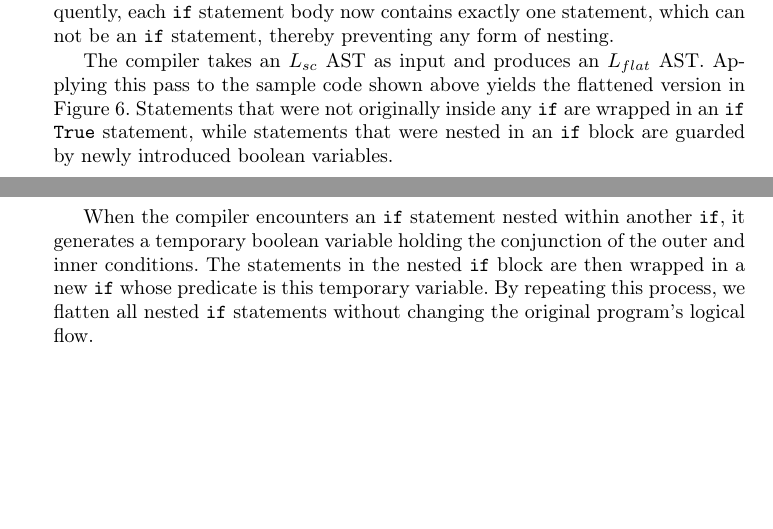
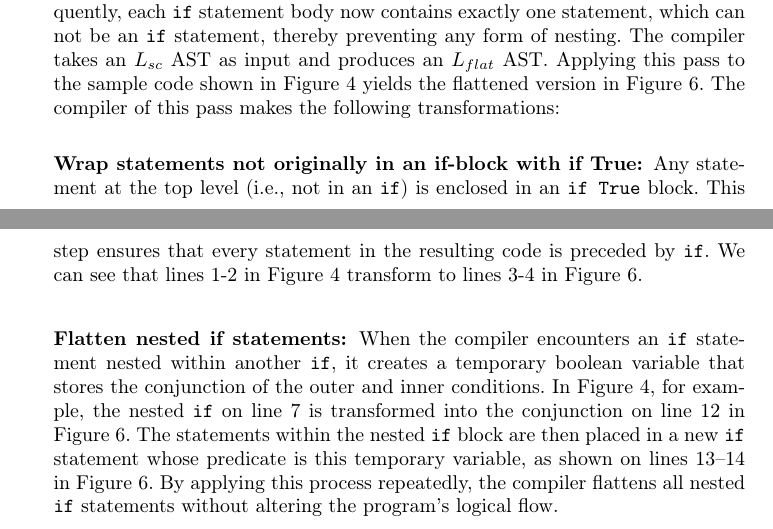
Before and after one commit to ruben-hutter/icpl-aporia-report, a LaTeX paper (proceedings.tex, which reads reportContent/sections/Implementation.tex): two parts of pages 5 and 6 of 7, joined at a grey line, cut so that both start at the same text, the shorter picture padded with empty space. Compiled offline with pdfLaTeX; a LaTeX package or settings file that is missing is left out.

Commit message:
restructure lflat chapter

```diff
--- a/reportContent/sections/Implementation.tex
+++ b/reportContent/sections/Implementation.tex
@@ -113,9 +113,12 @@ If the expression is part of a top level assign, the variable name is given by t
 	\label{bnf:flat}
 \end{figure}
 
-The goal of this pass is to eliminate nested \texttt{if} statements, ensuring that all statements are wrapped in top-level \texttt{if} statements in the resulting intermediary language. We call this language $L_{flat}$, which inherits from $L_{sc}$ but restricts all \texttt{if} statements to be top-level only, as described by the BNF in Figure~\ref{bnf:flat}. Consequently, each \texttt{if} statement body now contains exactly one statement, which can not be an \texttt{if} statement, thereby preventing any form of nesting.
+The goal of this pass is to eliminate nested \texttt{if} statements, ensuring that all statements are wrapped in top-level \texttt{if} statements in the resulting intermediary language. We call this language $L_{flat}$, which inherits from $L_{sc}$ but restricts all \texttt{if} statements to be top-level only, as described by the BNF in Figure~\ref{bnf:flat}. Consequently, each \texttt{if} statement body now contains exactly one statement, which can not be an \texttt{if} statement, thereby preventing any form of nesting. The compiler takes an $L_{sc}$ AST as input and produces an $L_{flat}$ AST. Applying this pass to the sample code shown in Figure \ref{code:sc} yields the flattened version in Figure~\ref{code:flat}. The compiler of this pass makes the following transformations:
 
-The compiler takes an $L_{sc}$ AST as input and produces an $L_{flat}$ AST. Applying this pass to the sample code shown above yields the flattened version in Figure~\ref{code:flat}. Statements that were not originally inside any \texttt{if} are wrapped in an \texttt{if True} statement, while statements that were nested in an \texttt{if} block are guarded by newly introduced boolean variables.
+\subsubsection{Wrap statements not originally in an if-block with if True:} Any statement at the top level (i.e., not in an \texttt{if}) is enclosed in an \texttt{if True} block. This step ensures that every statement in the resulting code is preceded by \texttt{if}. We can see that lines 1-2 in Figure \ref{code:sc} transform to lines 3-4 in Figure \ref{code:flat}.
+
+\subsubsection{Flatten nested if statements:}
+When the compiler encounters an \texttt{if} statement nested within another \texttt{if}, it creates a temporary boolean variable that stores the conjunction of the outer and inner conditions. In Figure~\ref{code:sc}, for example, the nested \texttt{if} on line 7 is transformed into the conjunction on line 12 in Figure~\ref{code:flat}. The statements within the nested \texttt{if} block are then placed in a new \texttt{if} statement whose predicate is this temporary variable, as shown on lines 13–14 in Figure~\ref{code:flat}. By applying this process repeatedly, the compiler flattens all nested \texttt{if} statements without altering the program’s logical flow.
 
 \begin{figure}[h!]
 	\lstinputlisting[language=python]{reportContent/code_examples/2_pres_example.py}
@@ -123,7 +126,6 @@ The compiler takes an $L_{sc}$ AST as input and produces an $L_{flat}$ AST. Appl
 	\label{code:flat}
 \end{figure}
 
-When the compiler encounters an \texttt{if} statement nested within another \texttt{if}, it generates a temporary boolean variable holding the conjunction of the outer and inner conditions. The statements in the nested \texttt{if} block are then wrapped in a new \texttt{if} whose predicate is this temporary variable. By repeating this process, we flatten all nested \texttt{if} statements without changing the original program's logical flow.
 
 \subsection{Third pass: Select instructions ($L_{cif}$)}
 
```
